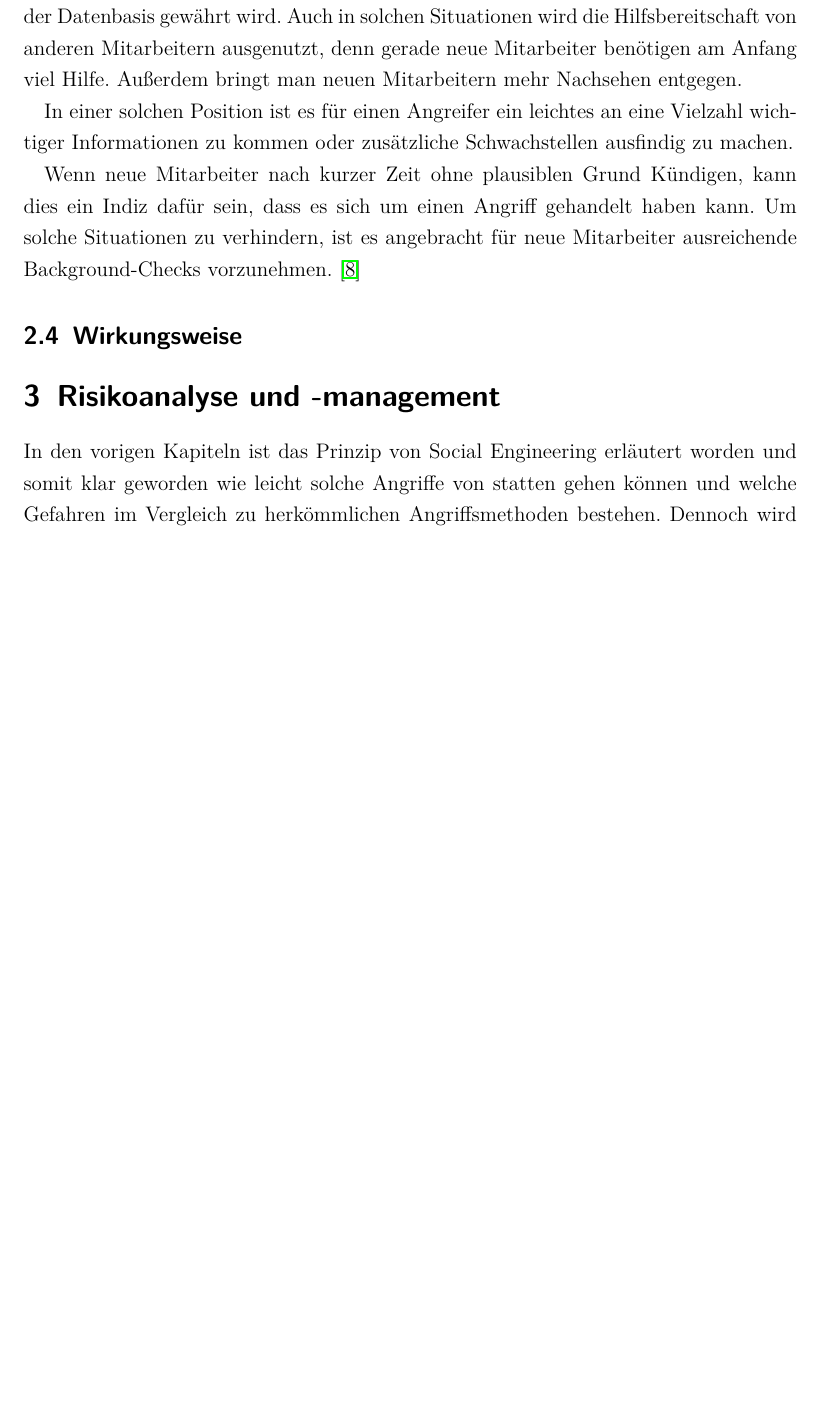
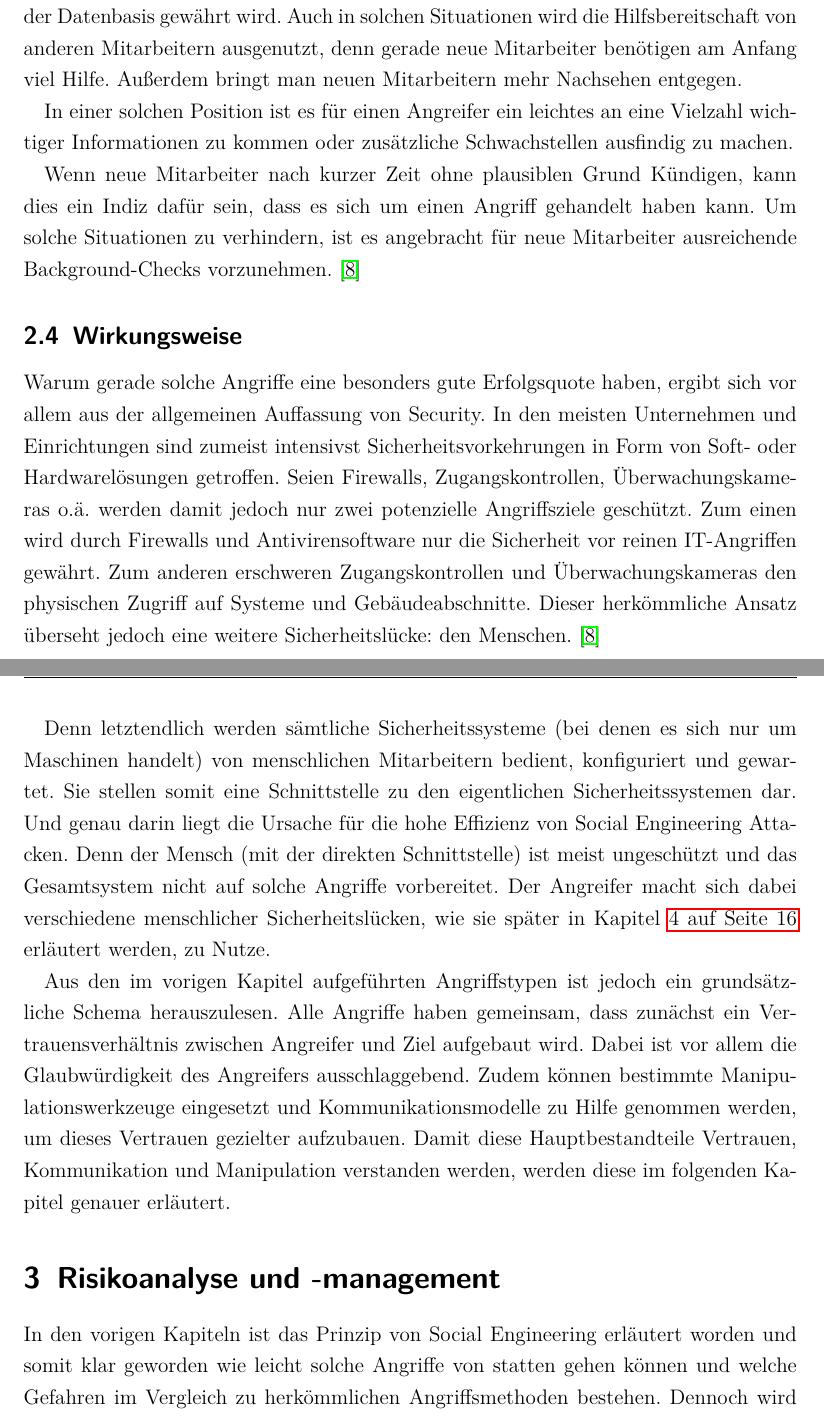
Before and after one commit to waxmar/studienarbeit, a LaTeX document (src/Hauptdatei.tex, which reads src/2_social_engineering.tex): part of page 11 of 32 before the commit and two parts of pages 11 and 12 of 33 after it, the two joined at a grey line, cut so that both start at the same text, the shorter picture padded with empty space. Compiled offline with pdfLaTeX.

Commit message:
wirkungsweise

```diff
--- a/src/2_social_engineering.tex
+++ b/src/2_social_engineering.tex
@@ -139,7 +139,28 @@ dass es sich um einen Angriff gehandelt haben kann.
 Um solche Situationen zu verhindern, ist es angebracht für neue Mitarbeiter ausreichende Background-Checks vorzunehmen. \cite{hacking-the-human}
 
 \subsection{Wirkungsweise}\label{sec:wirkungsweise}
+
+Warum gerade solche Angriffe eine besonders gute Erfolgsquote haben, ergibt sich vor allem aus der allgemeinen Auffassung von Security.
+In den meisten Unternehmen und Einrichtungen sind zumeist intensivst Sicherheitsvorkehrungen in Form von Soft- oder Hardwarelösungen getroffen.
+Seien Firewalls, Zugangskontrollen, Überwachungskameras o.ä. werden damit jedoch nur zwei potenzielle Angriffsziele geschützt.
+Zum einen wird durch Firewalls und Antivirensoftware nur die Sicherheit vor reinen IT-Angriffen gewährt.
+Zum anderen erschweren Zugangskontrollen und Überwachungskameras den physischen Zugriff auf Systeme und Gebäudeabschnitte.
+Dieser herkömmliche Ansatz überseht jedoch eine weitere Sicherheitslücke: den Menschen.
+\cite{hacking-the-human}
+
+Denn letztendlich werden sämtliche Sicherheitssysteme (bei denen es sich nur um Maschinen handelt) von menschlichen Mitarbeitern bedient, konfiguriert und gewartet.
+Sie stellen somit eine Schnittstelle zu den eigentlichen Sicherheitssystemen dar.
+Und genau darin liegt die Ursache für die hohe Effizienz von Social Engineering Attacken.
+Denn der Mensch (mit der direkten Schnittstelle) ist meist ungeschützt und das Gesamtsystem nicht auf solche Angriffe vorbereitet.
+Der Angreifer macht sich dabei verschiedene menschlicher Sicherheitslücken, wie sie später in Kapitel \vref{sec:psychologische_grundlagen} erläutert werden, zu Nutze.
+
+Aus den im vorigen Kapitel aufgeführten Angriffstypen ist jedoch ein grundsätzliche Schema herauszulesen.
+Alle Angriffe haben gemeinsam, dass zunächst ein Vertrauensverhältnis zwischen Angreifer und Ziel aufgebaut wird.
+Dabei ist vor allem die Glaubwürdigkeit des Angreifers ausschlaggebend.
+Zudem können bestimmte Manipulationswerkzeuge eingesetzt und Kommunikationsmodelle zu Hilfe genommen werden, um dieses Vertrauen gezielter aufzubauen.
+Damit diese Hauptbestandteile Vertrauen, Kommunikation und Manipulation verstanden werden, werden diese im folgenden Kapitel genauer erläutert.
+
 % Zusammenfassung: Was haben diese Methoden gemein?
 % Vertrauen aufbauen
 % Glaubwürdigkeit!
-% Brücke bauen zu Risikomanagement!
+% Risikoanalyse nach psych. Grundlagen
```
